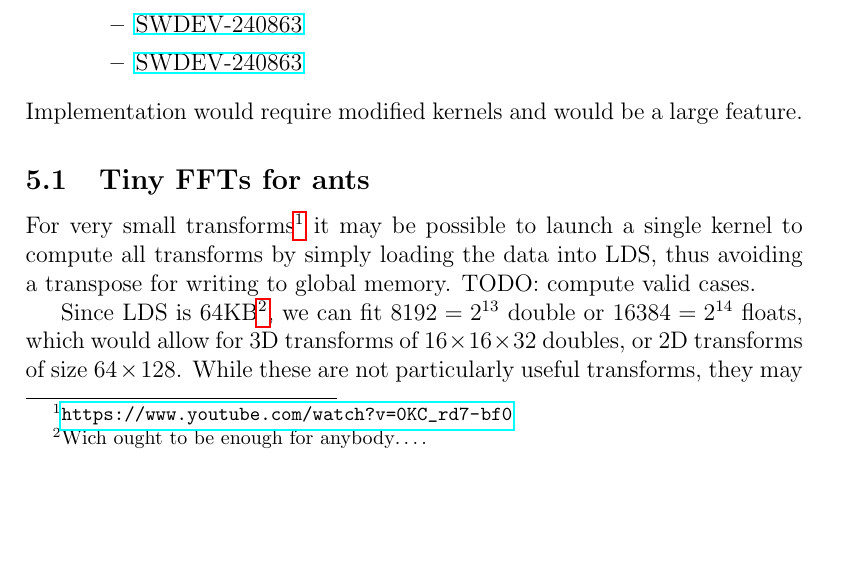
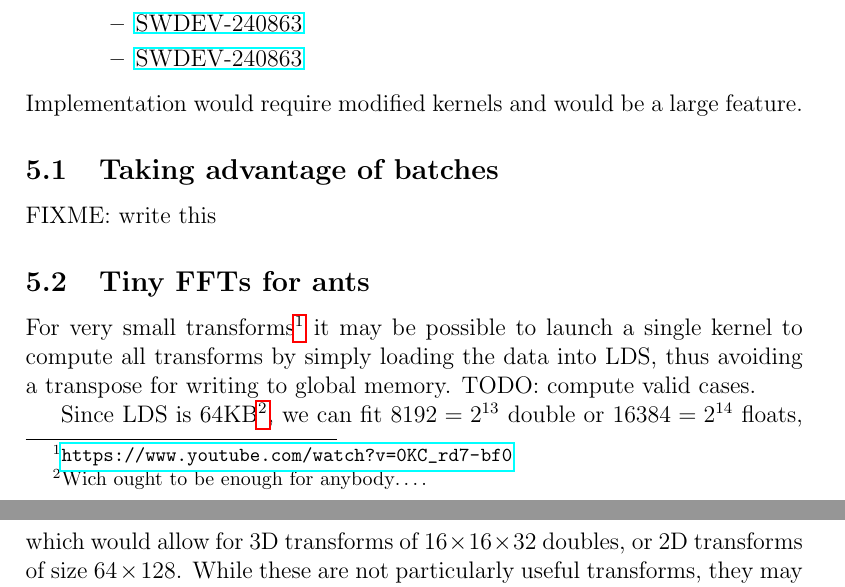
Before and after one commit to faraaz-bot/memory-testing, a LaTeX document (docs/performance/performance.tex): part of page 2 of 6 before the commit and two parts of pages 2 and 3 of 6 after it, the two joined at a grey line, cut so that both start at the same text, the shorter picture padded with empty space. Compiled offline with pdfLaTeX.

Commit message:
Quick notes

```diff
--- a/docs/performance/performance.tex
+++ b/docs/performance/performance.tex
@@ -107,6 +107,10 @@ There are several tickets for this work:
 \end{itemize}
 Implementation would require modified kernels and would be a large
 feature.
+
+\subsection{Taking advantage of batches}
+
+FIXME: write this
 
 \subsection{Tiny FFTs for ants}
 
```
